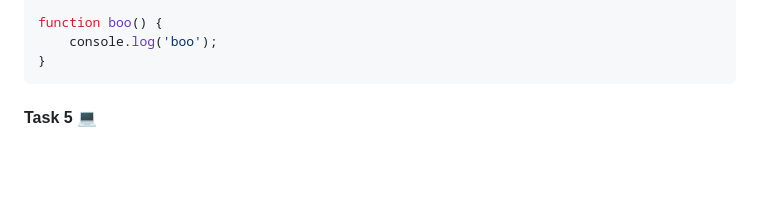
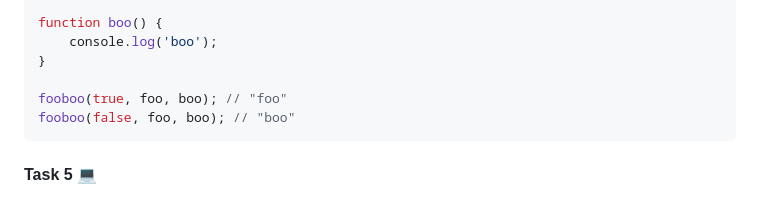
Before and after one commit to Alenika/wd10-JS, a Markdown page: Lesson-3/homework3.md, the part around the change. GitHub-like rendering; blank space fills up the shorter version.

Commit message:
Add function call for fooboo() in task 4
Lesson 3

````diff
--- a/Lesson-3/homework3.md
+++ b/Lesson-3/homework3.md
@@ -123,6 +123,9 @@ function foo() {
 function boo() {
     console.log('boo');
 }
+
+fooboo(true, foo, boo); // "foo"
+fooboo(false, foo, boo); // "boo"
 ```
 
 #### Task 5 💻
````
